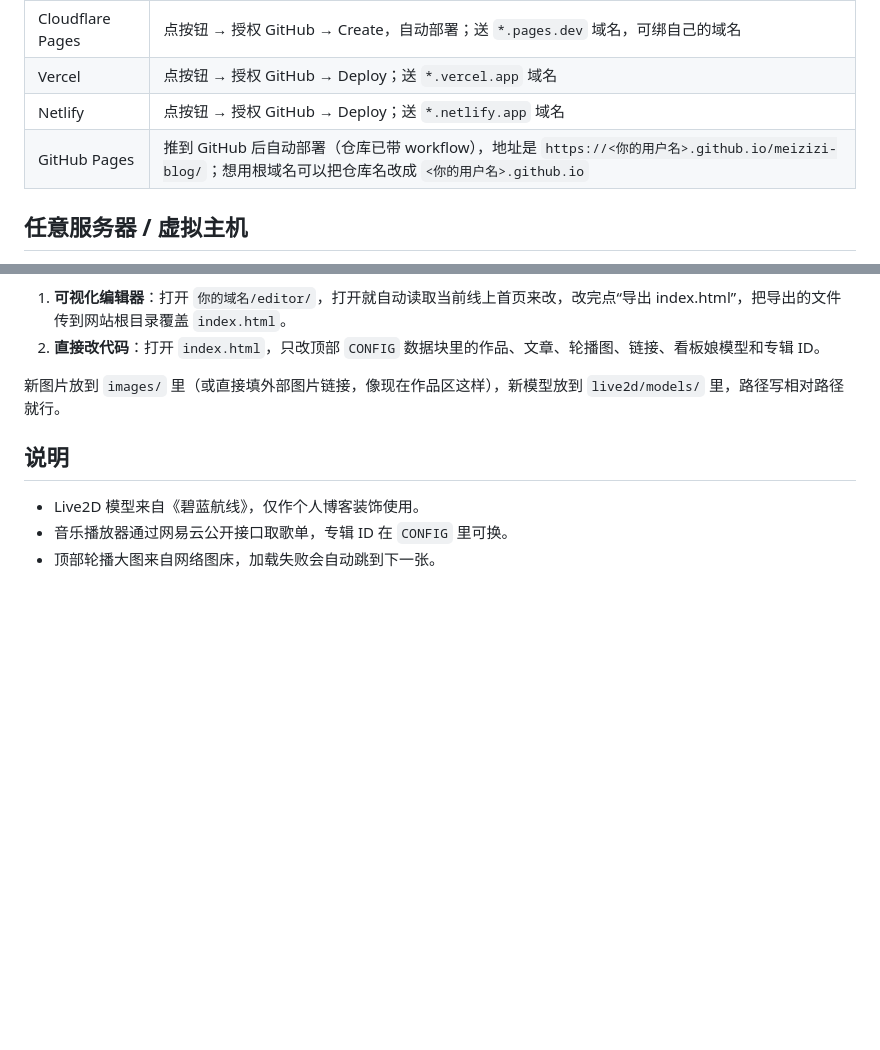
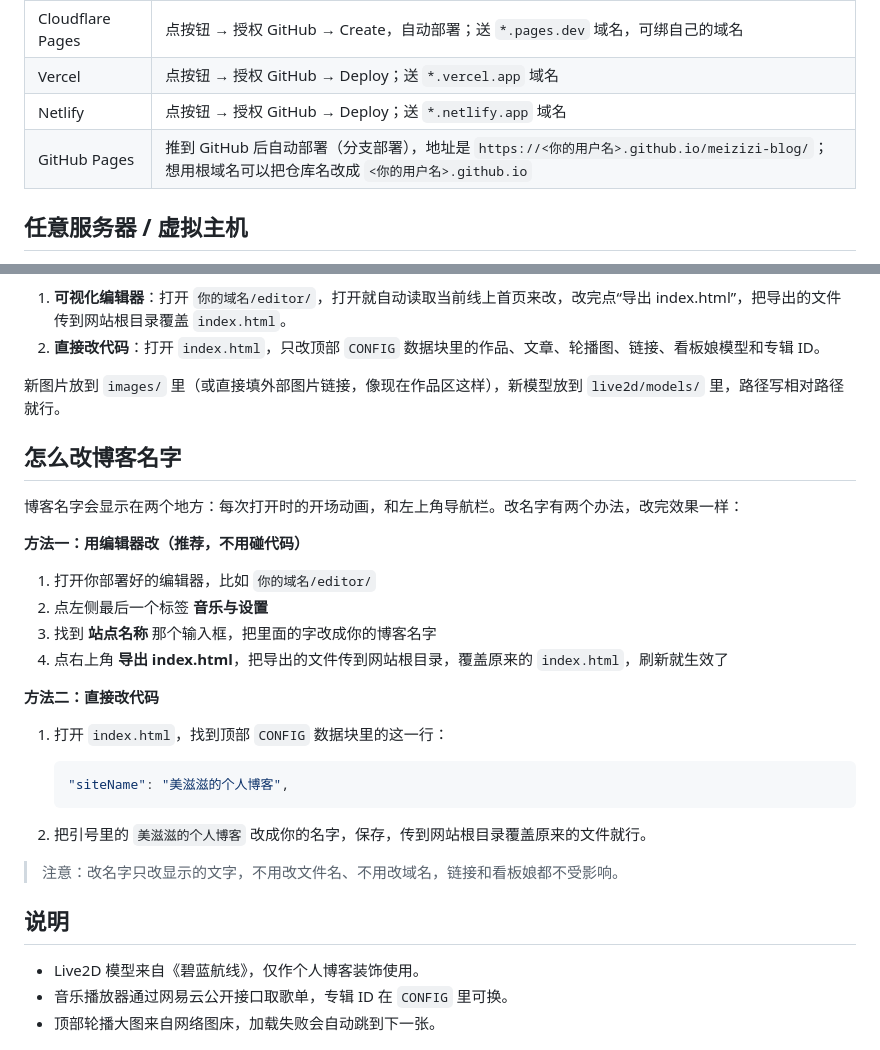
Before and after one commit to Leelokhan/meizizi-blog, a Markdown page: README.md, 2 parts joined by grey strips. Rendered like a GitHub page; blank space fills up the shorter version.

````diff
--- a/README.md
+++ b/README.md
@@ -40,7 +47,7 @@
 | Cloudflare Pages | 点按钮 → 授权 GitHub → Create，自动部署；送 `*.pages.dev` 域名，可绑自己的域名 |
 | Vercel | 点按钮 → 授权 GitHub → Deploy；送 `*.vercel.app` 域名 |
 | Netlify | 点按钮 → 授权 GitHub → Deploy；送 `*.netlify.app` 域名 |
-| GitHub Pages | 推到 GitHub 后自动部署（仓库已带 workflow），地址是 `https://<你的用户名>.github.io/meizizi-blog/`；想用根域名可以把仓库名改成 `<你的用户名>.github.io` |
+| GitHub Pages | 推到 GitHub 后自动部署（分支部署），地址是 `https://<你的用户名>.github.io/meizizi-blog/`；想用根域名可以把仓库名改成 `<你的用户名>.github.io` |
 
 ## 任意服务器 / 虚拟主机
 
@@ -55,6 +62,29 @@
 
 新图片放到 `images/` 里（或直接填外部图片链接，像现在作品区这样），新模型放到 `live2d/models/` 里，路径写相对路径就行。
 
+## 怎么改博客名字
+
+博客名字会显示在两个地方：每次打开时的开场动画，和左上角导航栏。改名字有两个办法，改完效果一样：
+
+**方法一：用编辑器改（推荐，不用碰代码）**
+
+1. 打开你部署好的编辑器，比如 `你的域名/editor/`
+2. 点左侧最后一个标签 **音乐与设置**
+3. 找到 **站点名称** 那个输入框，把里面的字改成你的博客名字
+4. 点右上角 **导出 index.html**，把导出的文件传到网站根目录，覆盖原来的 `index.html`，刷新就生效了
+
+**方法二：直接改代码**
+
+1. 打开 `index.html`，找到顶部 `CONFIG` 数据块里的这一行：
+
+   ```js
+   "siteName": "美滋滋的个人博客",
+   ```
+
+2. 把引号里的 `美滋滋的个人博客` 改成你的名字，保存，传到网站根目录覆盖原来的文件就行。
+
+> 注意：改名字只改显示的文字，不用改文件名、不用改域名，链接和看板娘都不受影响。
+
 ## 说明
 
 - Live2D 模型来自《碧蓝航线》，仅作个人博客装饰使用。
````
Also changed, not shown: other parts of README.md (+11 -4 lines), docs/screenshots/editor.jpg (added), docs/screenshots/homepage.jpg (added).
